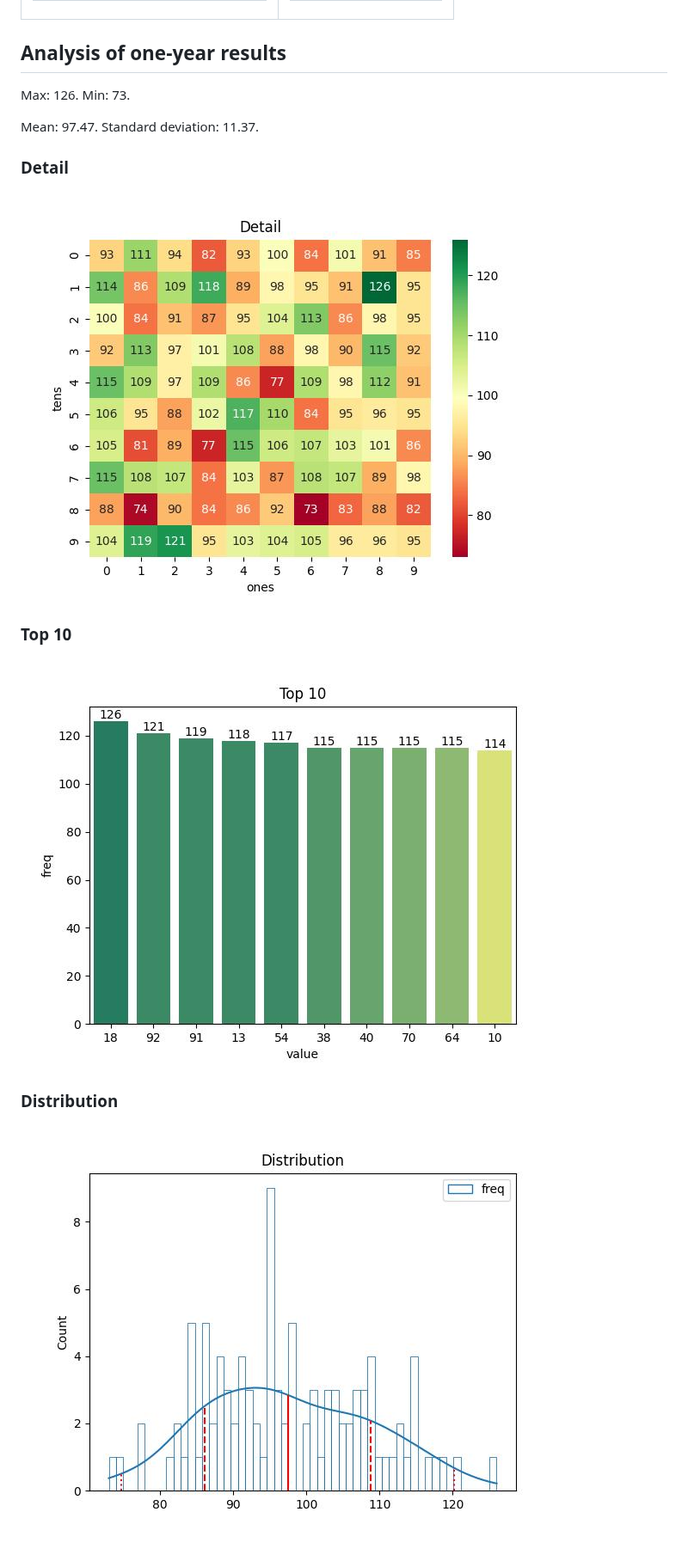
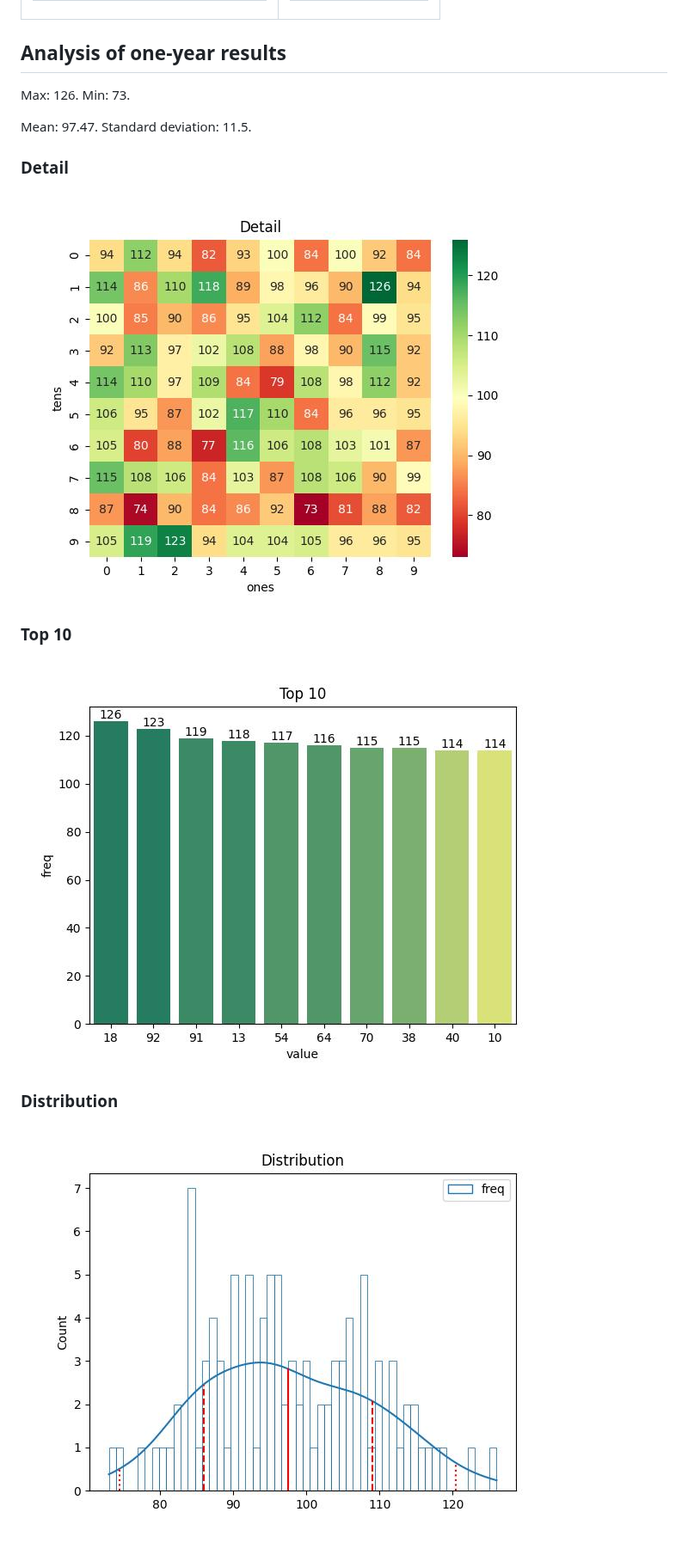
Before and after one commit to khiemdoan/vietnam-lottery-xsmb-analysis, a Markdown page: README.md, the part around one of its changes. Shown at 86% size. GitHub-like rendering; pictures changed too: images/distribution.jpg, images/heatmap.jpg, images/top-10.jpg.

```diff
--- a/README.md
+++ b/README.md
@@ -10,7 +10,7 @@ Using GitHub Action to automatically fetch and analyze results of the Vietnam lo
 
 Max: 126. Min: 73.
 
-Mean: 97.47. Standard deviation: 11.37.
+Mean: 97.47. Standard deviation: 11.5.
 
 <h3>Detail</h3>
 
```
Also changed, not shown: other parts of README.md (+1 -1 lines), 2 other files.
